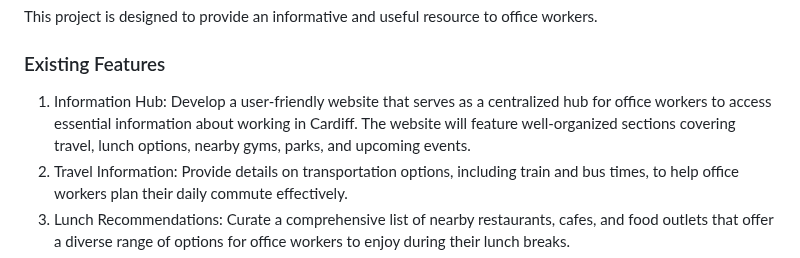
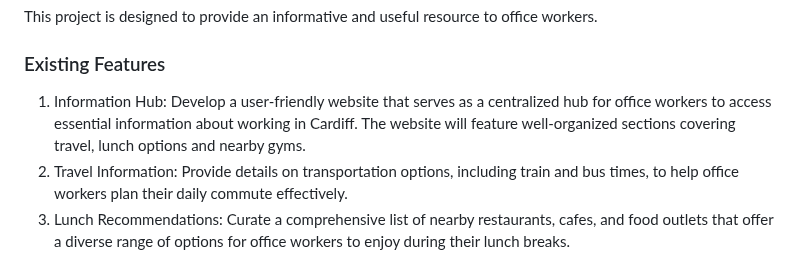
Before and after one commit to Chris-RG1980/code-institute-MSP1, a Markdown page: README.md, the part around the change. GitHub-like rendering.

Commit message:
docs: Amend existing features paragraph

```diff
--- a/README.md
+++ b/README.md
@@ -72,7 +72,7 @@ Link to live project
 ## Features
 This project is designed to provide an informative and useful resource to office workers.
 ### Existing Features
- 1. Information Hub: Develop a user-friendly website that serves as a centralized hub for office workers to access essential information about working in Cardiff. The website will feature well-organized sections covering travel, lunch options, nearby gyms, parks, and upcoming events.
+ 1. Information Hub: Develop a user-friendly website that serves as a centralized hub for office workers to access essential information about working in Cardiff. The website will feature well-organized sections covering travel, lunch options and nearby gyms.
  2. Travel Information: Provide details on transportation options, including train and bus times, to help office workers plan their daily commute effectively.
  3. Lunch Recommendations: Curate a comprehensive list of nearby restaurants, cafes, and food outlets that offer a diverse range of options for office workers to enjoy during their lunch breaks.
  4. Fitness Facilities: Compile a list of nearby gyms and fitness centre's in Cardiff, along with relevant details such as membership fees, facilities, and opening hours. Provide office workers with the necessary information to maintain a healthy lifestyle and incorporate exercise into their daily routines.
```
